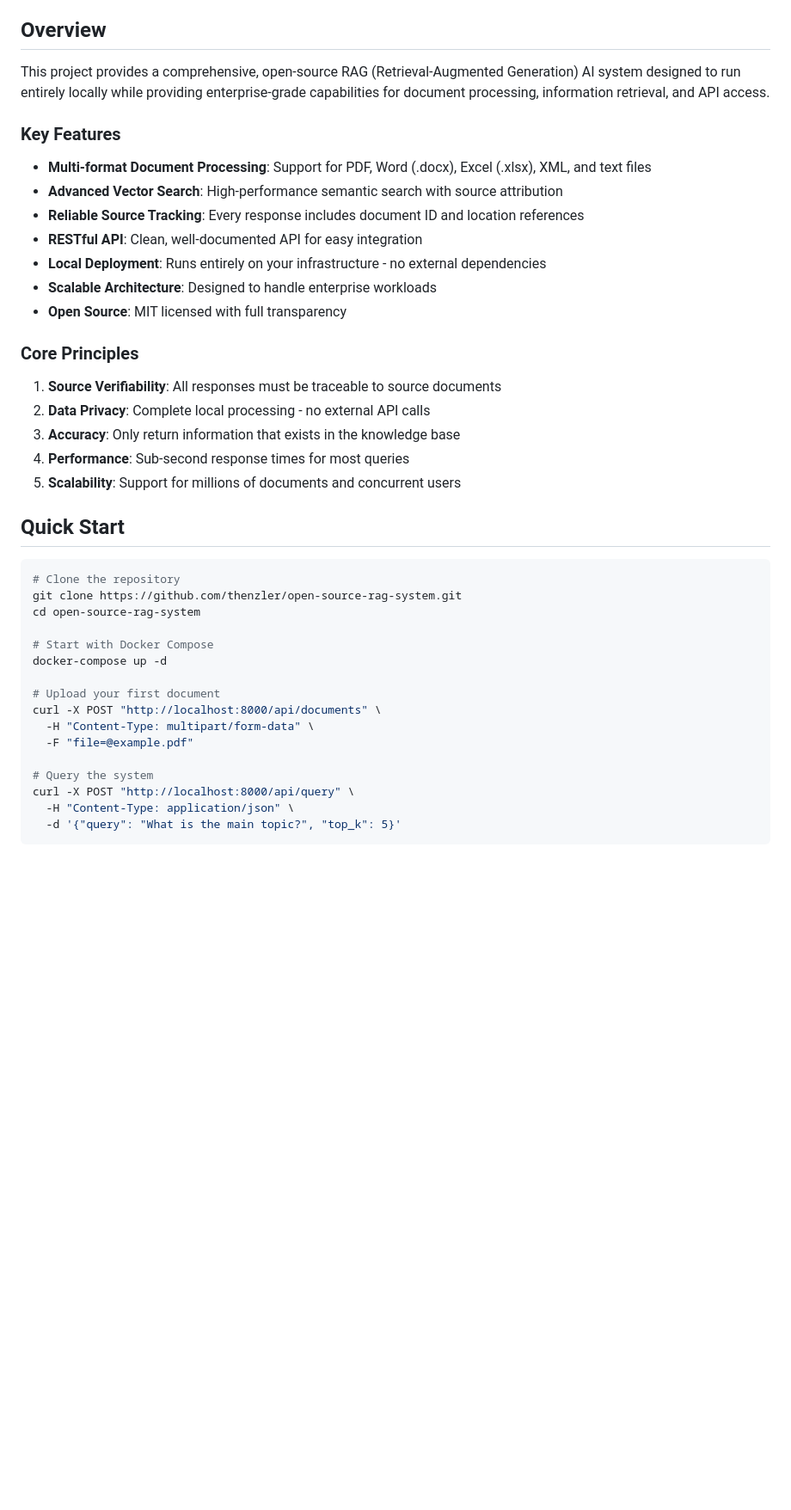
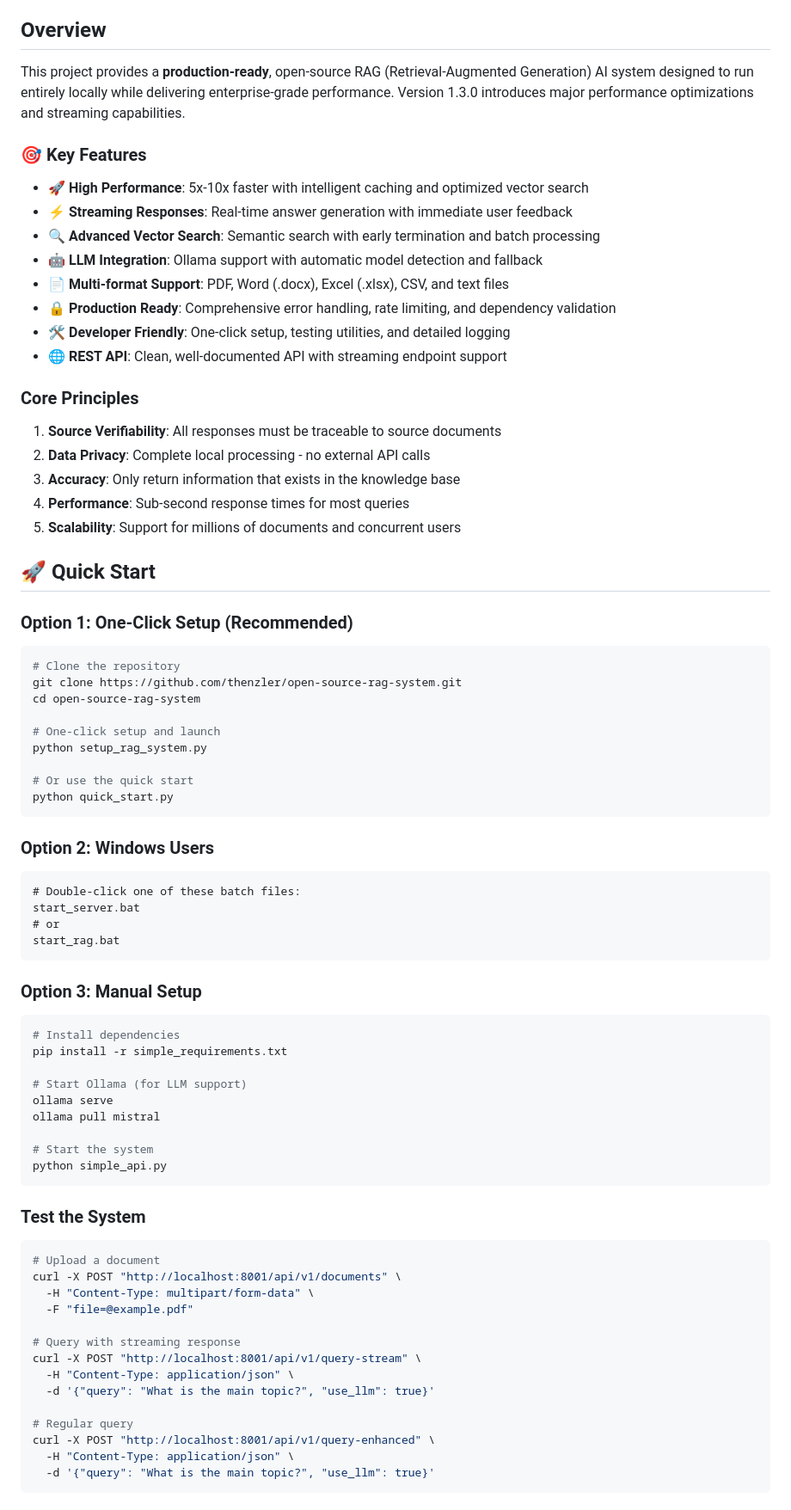
Before and after one commit to thenzler/open-source-rag-system, a Markdown page: README.md, the part around one of its changes. Shown at 86% size. Rendered like a GitHub page; blank space fills up the shorter version.

````diff
--- a/README.md
+++ b/README.md
@@ -4,17 +8,18 @@
 
 ## Overview
 
-This project provides a comprehensive, open-source RAG (Retrieval-Augmented Generation) AI system designed to run entirely locally while providing enterprise-grade capabilities for document processing, information retrieval, and API access.
+This project provides a **production-ready**, open-source RAG (Retrieval-Augmented Generation) AI system designed to run entirely locally while delivering enterprise-grade performance. Version 1.3.0 introduces major performance optimizations and streaming capabilities.
 
-### Key Features
+### 🎯 Key Features
 
-- **Multi-format Document Processing**: Support for PDF, Word (.docx), Excel (.xlsx), XML, and text files
-- **Advanced Vector Search**: High-performance semantic search with source attribution
-- **Reliable Source Tracking**: Every response includes document ID and location references
-- **RESTful API**: Clean, well-documented API for easy integration
-- **Local Deployment**: Runs entirely on your infrastructure - no external dependencies
-- **Scalable Architecture**: Designed to handle enterprise workloads
-- **Open Source**: MIT licensed with full transparency
+- **🚀 High Performance**: 5x-10x faster with intelligent caching and optimized vector search
+- **⚡ Streaming Responses**: Real-time answer generation with immediate user feedback
+- **🔍 Advanced Vector Search**: Semantic search with early termination and batch processing
+- **🤖 LLM Integration**: Ollama support with automatic model detection and fallback
+- **📄 Multi-format Support**: PDF, Word (.docx), Excel (.xlsx), CSV, and text files
+- **🔒 Production Ready**: Comprehensive error handling, rate limiting, and dependency validation
+- **🛠️ Developer Friendly**: One-click setup, testing utilities, and detailed logging
+- **🌐 REST API**: Clean, well-documented API with streaming endpoint support
 
 ### Core Principles
 
@@ -24,23 +29,56 @@ This project provides a comprehensive, open-source RAG (Retrieval-Augmented Gene
 4. **Performance**: Sub-second response times for most queries
 5. **Scalability**: Support for millions of documents and concurrent users
 
-## Quick Start
+## 🚀 Quick Start
 
+### **Option 1: One-Click Setup (Recommended)**
 ```bash
 # Clone the repository
 git clone https://github.com/thenzler/open-source-rag-system.git
 cd open-source-rag-system
 
-# Start with Docker Compose
-docker-compose up -d
+# One-click setup and launch
+python setup_rag_system.py
 
-# Upload your first document
-curl -X POST "http://localhost:8000/api/documents" \
+# Or use the quick start
+python quick_start.py
+```
+
+### **Option 2: Windows Users**
+```cmd
+# Double-click one of these batch files:
+start_server.bat
+# or
+start_rag.bat
+```
+
+### **Option 3: Manual Setup**
+```bash
+# Install dependencies
+pip install -r simple_requirements.txt
+
+# Start Ollama (for LLM support)
+ollama serve
+ollama pull mistral
+
+# Start the system
+python simple_api.py
+```
+
+### **Test the System**
+```bash
+# Upload a document
+curl -X POST "http://localhost:8001/api/v1/documents" \
   -H "Content-Type: multipart/form-data" \
   -F "file=@example.pdf"
 
-# Query the system
-curl -X POST "http://localhost:8000/api/query" \
+# Query with streaming response
+curl -X POST "http://localhost:8001/api/v1/query-stream" \
   -H "Content-Type: application/json" \
-  -d '{"query": "What is the main topic?", "top_k": 5}'
+  -d '{"query": "What is the main topic?", "use_llm": true}'
+
+# Regular query
+curl -X POST "http://localhost:8001/api/v1/query-enhanced" \
+  -H "Content-Type: application/json" \
+  -d '{"query": "What is the main topic?", "use_llm": true}'
 ```
````
Also changed, not shown: other parts of README.md (+15 -1 lines), RELEASE_NOTES_v1.3.0.md (added, +266 -0 lines).
